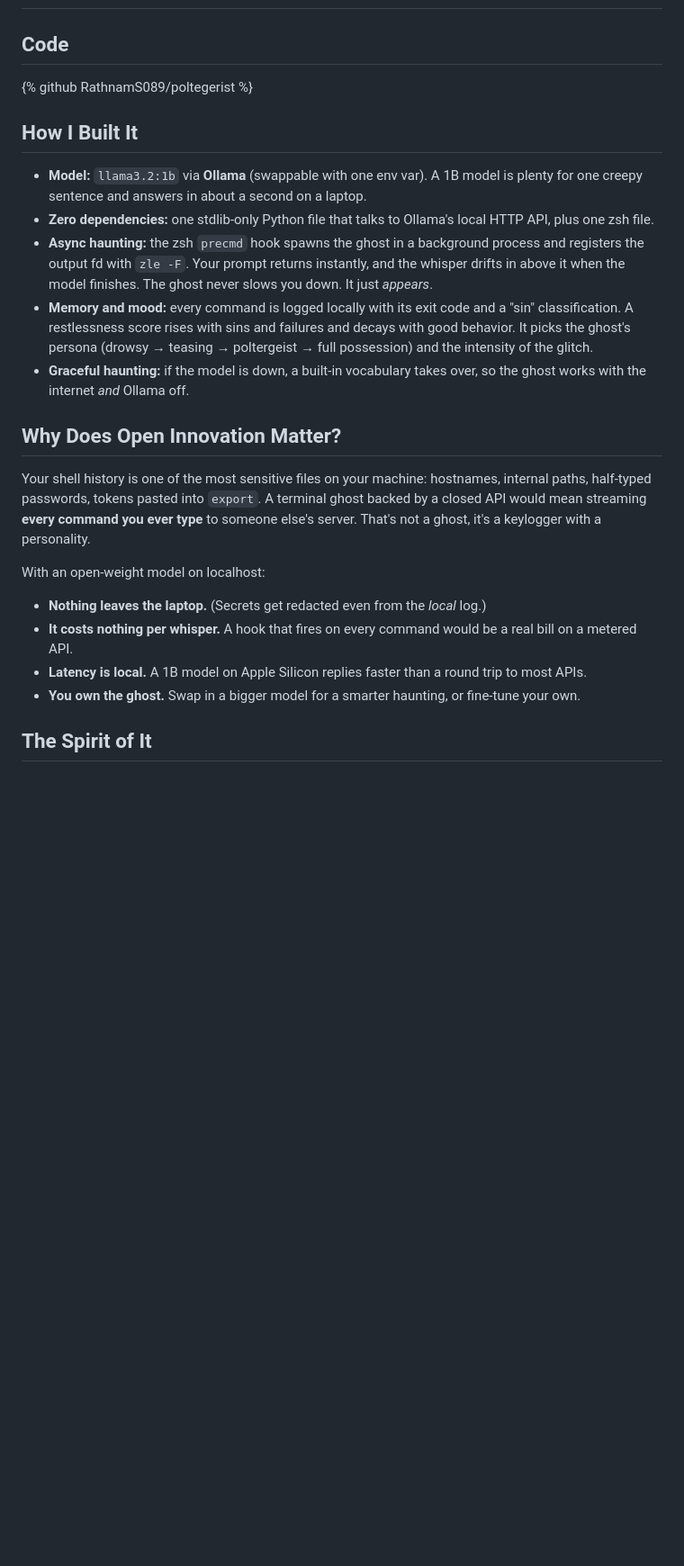
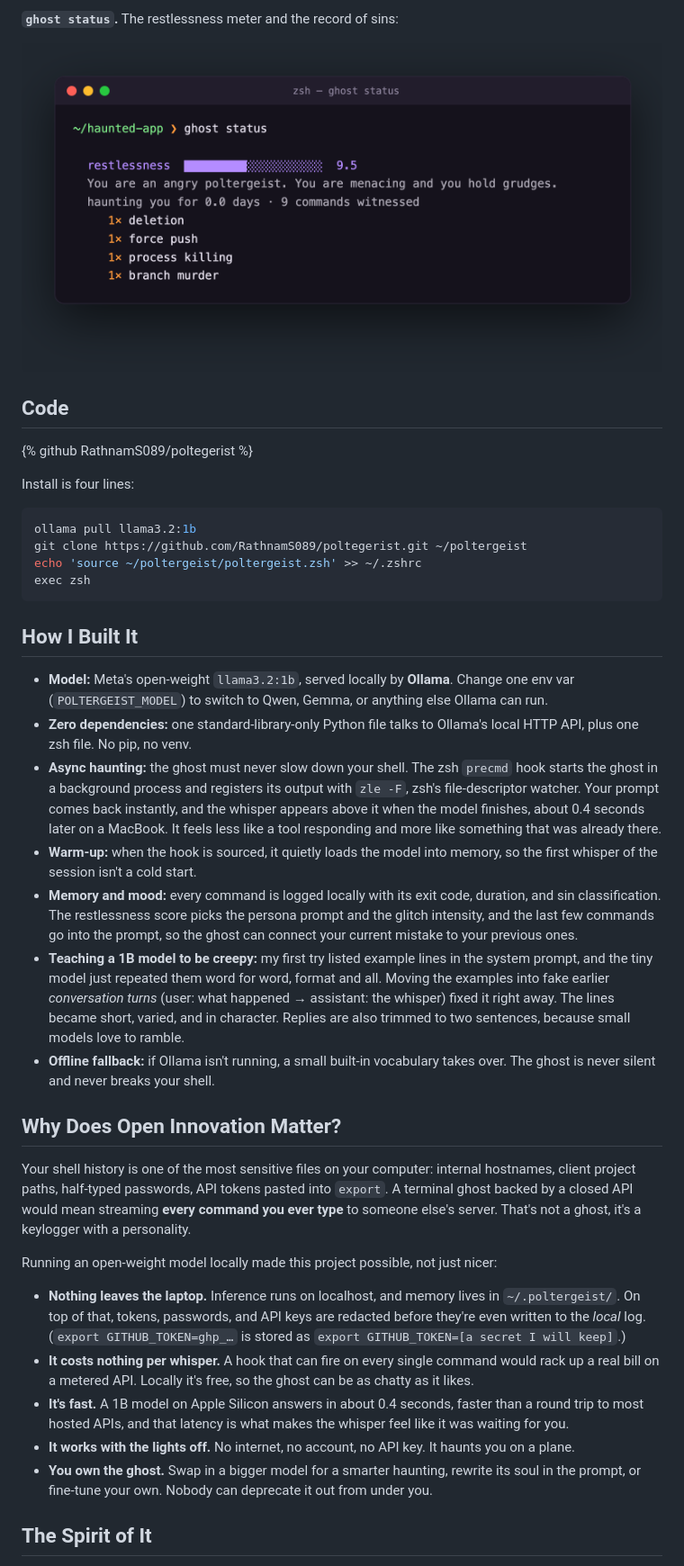
Before and after one commit to RathnamS089/poltegerist, a Markdown page: POST.md, the part around one of its changes. Shown at 90% size. Drawn GitHub-style; pictures changed too: screenshots/status.png (added); blank space fills up the shorter version.

````diff
--- a/POST.md
+++ b/POST.md
@@ -23,25 +38,41 @@ It also has two rituals:
+**`ghost status`.** The restlessness meter and the record of sins:
+
+![Ghost status showing restlessness and sin counts](https://raw.githubusercontent.com/RathnamS089/poltegerist/main/screenshots/status.png)
 
 ## Code
 
 {% github RathnamS089/poltegerist %}
 
+Install is four lines:
+
+```bash
+ollama pull llama3.2:1b
+git clone https://github.com/RathnamS089/poltegerist.git ~/poltergeist
+echo 'source ~/poltergeist/poltergeist.zsh' >> ~/.zshrc
+exec zsh
+```
+
 ## How I Built It
 
-- **Model:** `llama3.2:1b` via **Ollama** (swappable with one env var). A 1B model is plenty for one creepy sentence and answers in about a second on a laptop.
-- **Zero dependencies:** one stdlib-only Python file that talks to Ollama's local HTTP API, plus one zsh file.
-- **Async haunting:** the zsh `precmd` hook spawns the ghost in a background process and registers the output fd with `zle -F`. Your prompt returns instantly, and the whisper drifts in above it when the model finishes. The ghost never slows you down. It just *appears*.
-- **Memory and mood:** every command is logged locally with its exit code and a "sin" classification. A restlessness score rises with sins and failures and decays with good behavior. It picks the ghost's persona (drowsy → teasing → poltergeist → full possession) and the intensity of the glitch.
-- **Graceful haunting:** if the model is down, a built-in vocabulary takes over, so the ghost works with the internet *and* Ollama off.
+- **Model:** Meta's open-weight `llama3.2:1b`, served locally by **Ollama**. Change one env var (`POLTERGEIST_MODEL`) to switch to Qwen, Gemma, or anything else Ollama can run.
+- **Zero dependencies:** one standard-library-only Python file talks to Ollama's local HTTP API, plus one zsh file. No pip, no venv.
+- **Async haunting:** the ghost must never slow down your shell. The zsh `precmd` hook starts the ghost in a background process and registers its output with `zle -F`, zsh's file-descriptor watcher. Your prompt comes back instantly, and the whisper appears above it when the model finishes, about 0.4 seconds later on a MacBook. It feels less like a tool responding and more like something that was already there.
+- **Warm-up:** when the hook is sourced, it quietly loads the model into memory, so the first whisper of the session isn't a cold start.
+- **Memory and mood:** every command is logged locally with its exit code, duration, and sin classification. The restlessness score picks the persona prompt and the glitch intensity, and the last few commands go into the prompt, so the ghost can connect your current mistake to your previous ones.
+- **Teaching a 1B model to be creepy:** my first try listed example lines in the system prompt, and the tiny model just repeated them word for word, format and all. Moving the examples into fake earlier *conversation turns* (user: what happened → assistant: the whisper) fixed it right away. The lines became short, varied, and in character. Replies are also trimmed to two sentences, because small models love to ramble.
+- **Offline fallback:** if Ollama isn't running, a small built-in vocabulary takes over. The ghost is never silent and never breaks your shell.
 
 ## Why Does Open Innovation Matter?
 
-Your shell history is one of the most sensitive files on your machine: hostnames, internal paths, half-typed passwords, tokens pasted into `export`. A terminal ghost backed by a closed API would mean streaming **every command you ever type** to someone else's server. That's not a ghost, it's a keylogger with a personality.
+Your shell history is one of the most sensitive files on your computer: internal hostnames, client project paths, half-typed passwords, API tokens pasted into `export`. A terminal ghost backed by a closed API would mean streaming **every command you ever type** to someone else's server. That's not a ghost, it's a keylogger with a personality.
 
-With an open-weight model on localhost:
-- **Nothing leaves the laptop.** (Secrets get redacted even from the *local* log.)
-- **It costs nothing per whisper.** A hook that fires on every command would be a real bill on a metered API.
-- **Latency is local.** A 1B model on Apple Silicon replies faster than a round trip to most APIs.
-- **You own the ghost.** Swap in a bigger model for a smarter haunting, or fine-tune your own.
+Running an open-weight model locally made this project possible, not just nicer:
+
+- **Nothing leaves the laptop.** Inference runs on localhost, and memory lives in `~/.poltergeist/`. On top of that, tokens, passwords, and API keys are redacted before they're even written to the *local* log. (`export GITHUB_TOKEN=ghp_…` is stored as `export GITHUB_TOKEN=[a secret I will keep]`.)
+- **It costs nothing per whisper.** A hook that can fire on every single command would rack up a real bill on a metered API. Locally it's free, so the ghost can be as chatty as it likes.
+- **It's fast.** A 1B model on Apple Silicon answers in about 0.4 seconds, faster than a round trip to most hosted APIs, and that latency is what makes the whisper feel like it was waiting for you.
+- **It works with the lights off.** No internet, no account, no API key. It haunts you on a plane.
+- **You own the ghost.** Swap in a bigger model for a smarter haunting, rewrite its soul in the prompt, or fine-tune your own. Nobody can deprecate it out from under you.
 
 ## The Spirit of It
 
````
Also changed, not shown: other parts of POST.md (+30 -9 lines), README.md (+4 -0 lines), screenshots/ofrenda.png (added), screenshots/seance.png (added), screenshots/whispers.png (added), 1 other file.
